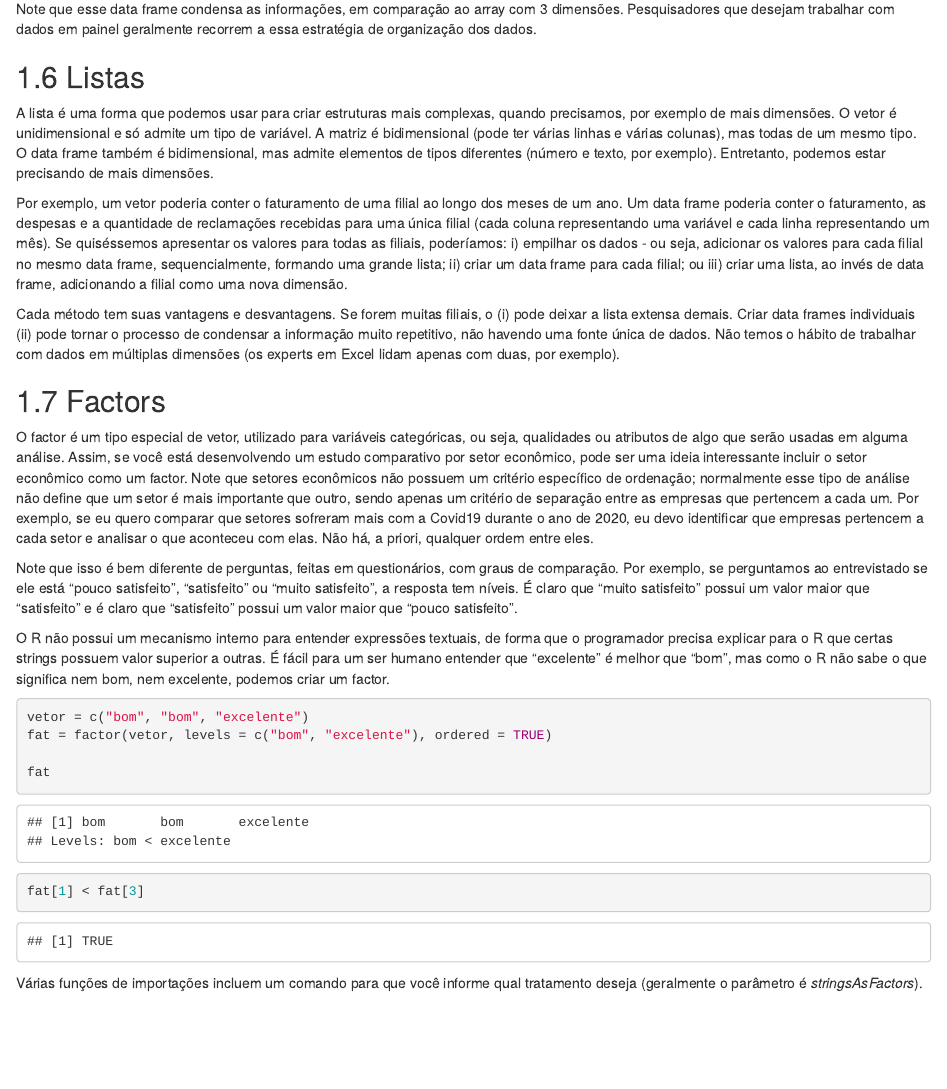
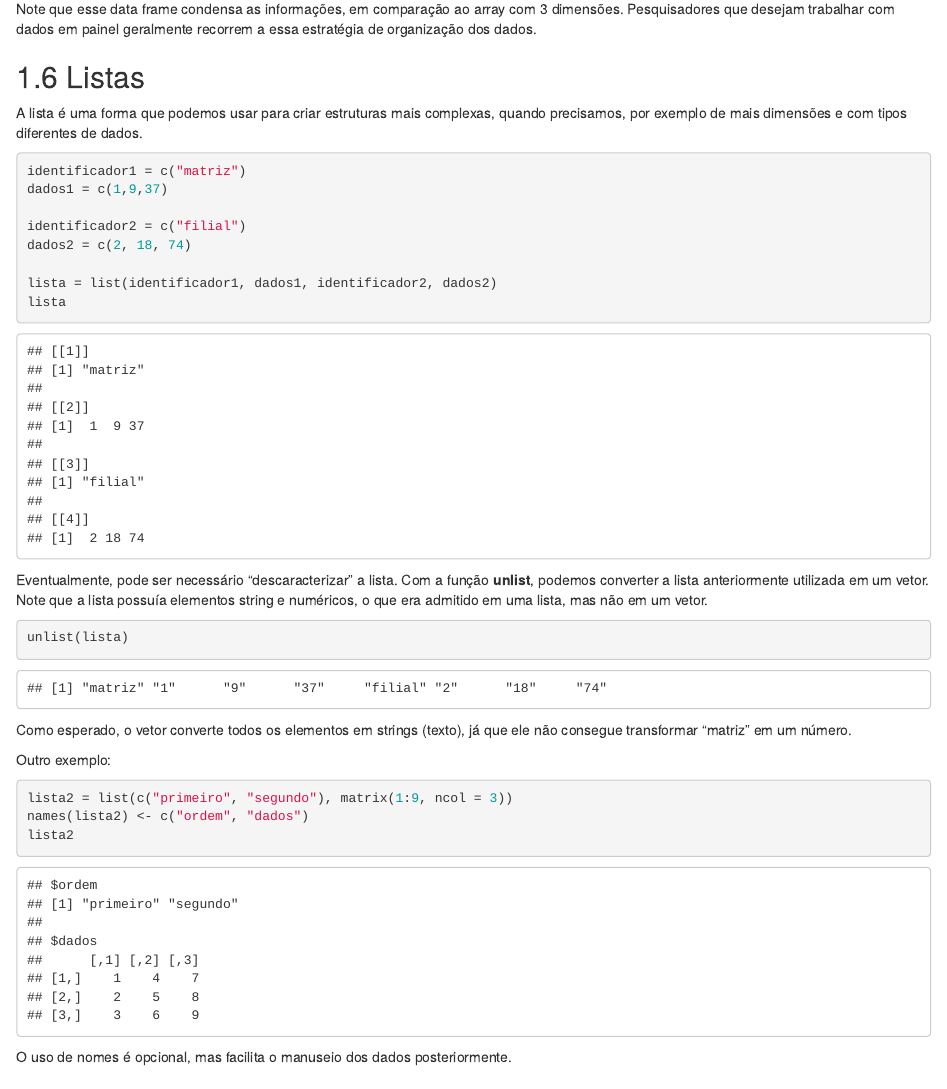
Before and after one commit to raimundomarciano/introR-livro, an R Markdown document (02.1estruturas.Rmd): the page in a window 1100 px wide, from 8140 px down. Rendered offline with R 4.5, knitr and Pandoc, with nearby package versions; drawn as R Markdown's standard HTML page in place of the format the file asks for.

Commit message:
atualizacao listas

````diff
--- a/02.1estruturas.Rmd
+++ b/02.1estruturas.Rmd
@@ -273,11 +273,38 @@ Note que esse data frame condensa as informações, em comparação ao array com
 
 ## Listas
 
-A lista é uma forma que podemos usar para criar estruturas mais complexas, quando precisamos, por exemplo de mais dimensões. O vetor é unidimensional e só admite um tipo de variável. A matriz é bidimensional (pode ter várias linhas e várias colunas), mas todas de um mesmo tipo. O data frame também é bidimensional, mas admite elementos de tipos diferentes (número e texto, por exemplo). Entretanto, podemos estar precisando de mais dimensões.
+A lista é uma forma que podemos usar para criar estruturas mais complexas, quando precisamos, por exemplo de mais dimensões e com tipos diferentes de dados.
 
-Por exemplo, um vetor poderia conter o faturamento de uma filial ao longo dos meses de um ano. Um data frame poderia conter o faturamento, as despesas e a quantidade de reclamações recebidas para uma única filial (cada coluna representando uma variável e cada linha representando um mês). Se quiséssemos apresentar os valores para todas as filiais, poderíamos: i) empilhar os dados - ou seja, adicionar os valores para cada filial no mesmo data frame, sequencialmente, formando uma grande lista; ii) criar um data frame para cada filial; ou iii) criar uma lista, ao invés de data frame, adicionando a filial como uma nova dimensão.
+```{r}
 
-Cada método tem suas vantagens e desvantagens. Se forem muitas filiais, o (i) pode deixar a lista extensa demais. Criar data frames individuais (ii) pode tornar o processo de condensar a informação muito repetitivo, não havendo uma fonte única de dados. Não temos o hábito de trabalhar com dados em múltiplas dimensões (os experts em Excel lidam apenas com duas, por exemplo).
+identificador1 = c("matriz")
+dados1 = c(1,9,37)
+
+identificador2 = c("filial")
+dados2 = c(2, 18, 74)
+
+lista = list(identificador1, dados1, identificador2, dados2)
+lista
+```
+
+Eventualmente, pode ser necessário "descaracterizar" a lista. Com a função **unlist**, podemos converter a lista anteriormente utilizada em um vetor. Note que a lista possuía elementos string e numéricos, o que era admitido em uma lista, mas não em um vetor.
+
+```{r}
+unlist(lista)
+```
+Como esperado, o vetor converte todos os elementos em strings (texto), já que ele não consegue transformar "matriz" em um número.
+
+
+Outro exemplo:
+
+```{r}
+
+lista2 = list(c("primeiro", "segundo"), matrix(1:9, ncol = 3))
+names(lista2) <- c("ordem", "dados")
+lista2
+
+```
+O uso de nomes é opcional, mas facilita o manuseio dos dados posteriormente.
 
 
 ## Factors
````
Also changed, not shown: .RData, docs/search_index.json, 11 other files.
